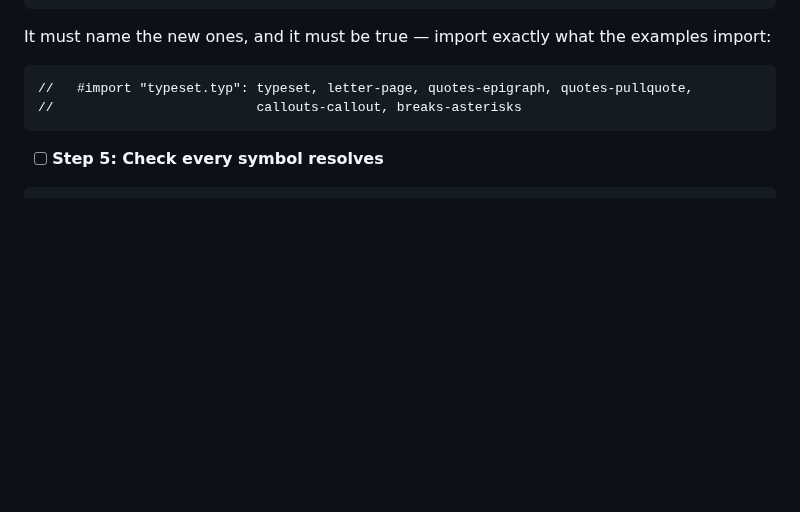
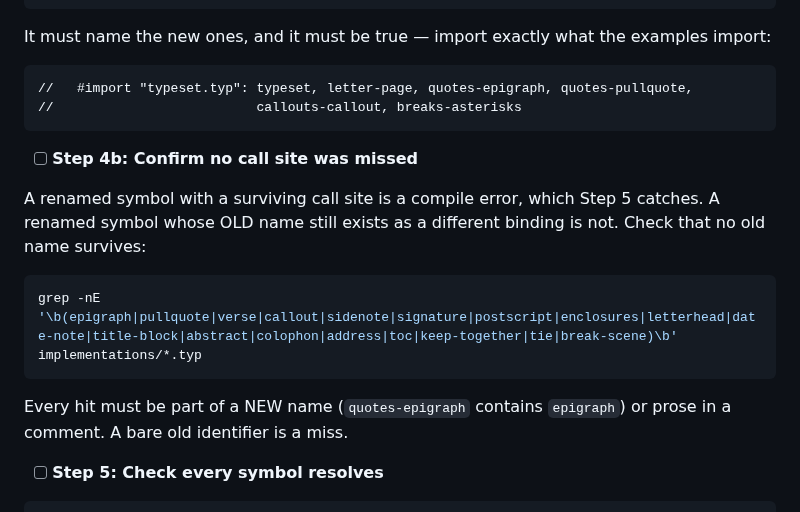
Before and after one commit to adilsoncarvalho/typeset.adilsoncarvalho.com, a Markdown page: docs/plans/2026-09-11-named-styles.md, the part around one of its changes. GitHub-like rendering; blank space fills up the shorter version.

````diff
--- a/docs/plans/2026-09-11-named-styles.md
+++ b/docs/plans/2026-09-11-named-styles.md
@@ -827,6 +866,16 @@ It must name the new ones, and it must be true — import exactly what the examp
 //   #import "typeset.typ": typeset, letter-page, quotes-epigraph, quotes-pullquote,
 //                          callouts-callout, breaks-asterisks
 ```
+
+- [ ] **Step 4b: Confirm no call site was missed**
+
+A renamed symbol with a surviving call site is a compile error, which Step 5 catches. A renamed symbol whose OLD name still exists as a different binding is not. Check that no old name survives:
+
+```bash
+grep -nE '\b(epigraph|pullquote|verse|callout|sidenote|signature|postscript|enclosures|letterhead|date-note|title-block|abstract|colophon|address|toc|keep-together|tie|break-scene)\b' implementations/*.typ
+```
+
+Every hit must be part of a NEW name (`quotes-epigraph` contains `epigraph`) or prose in a comment. A bare old identifier is a miss.
 
 - [ ] **Step 5: Check every symbol resolves**
 
````
Also changed, not shown: other parts of docs/plans/2026-09-11-named-styles.md (+42 -3 lines).
